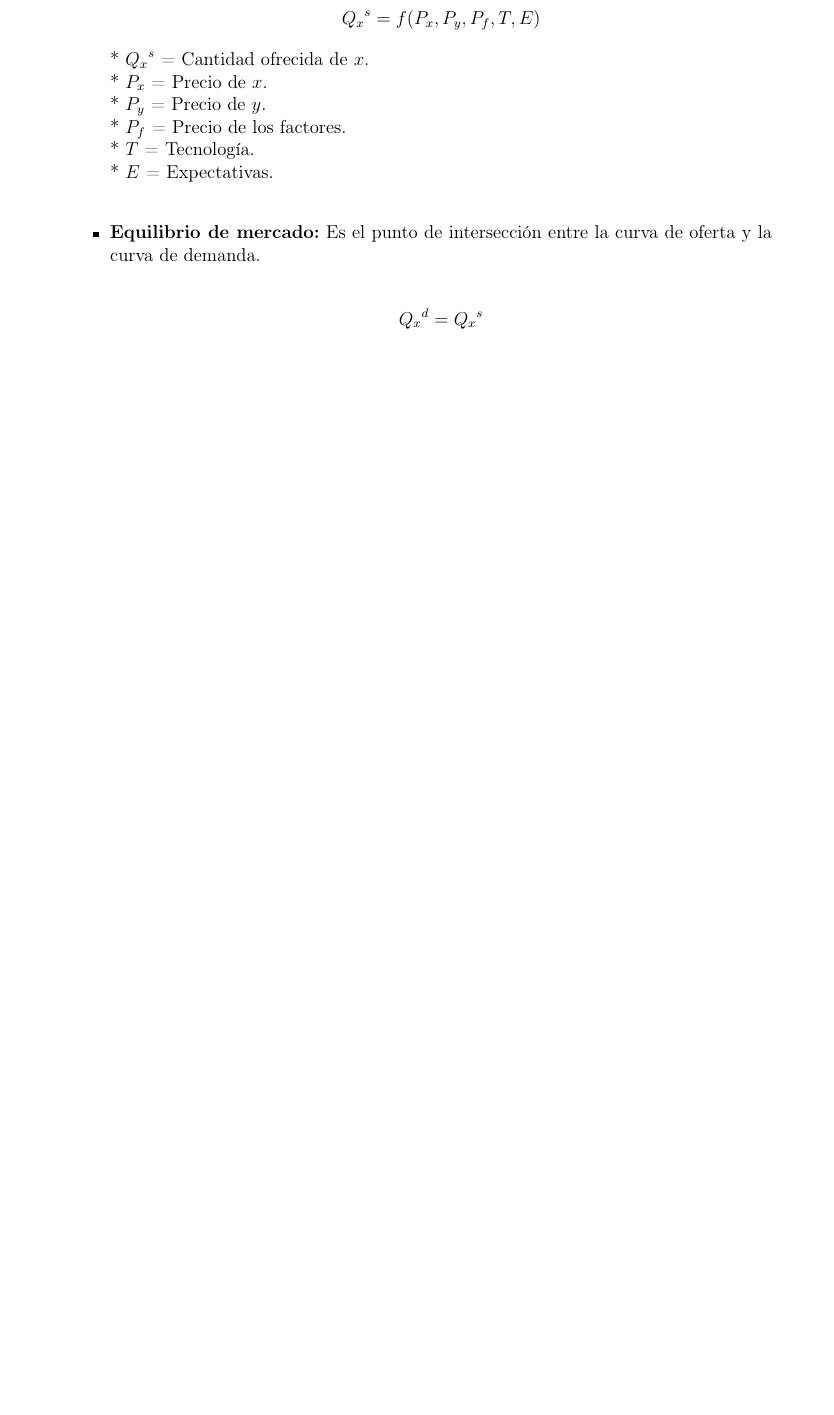
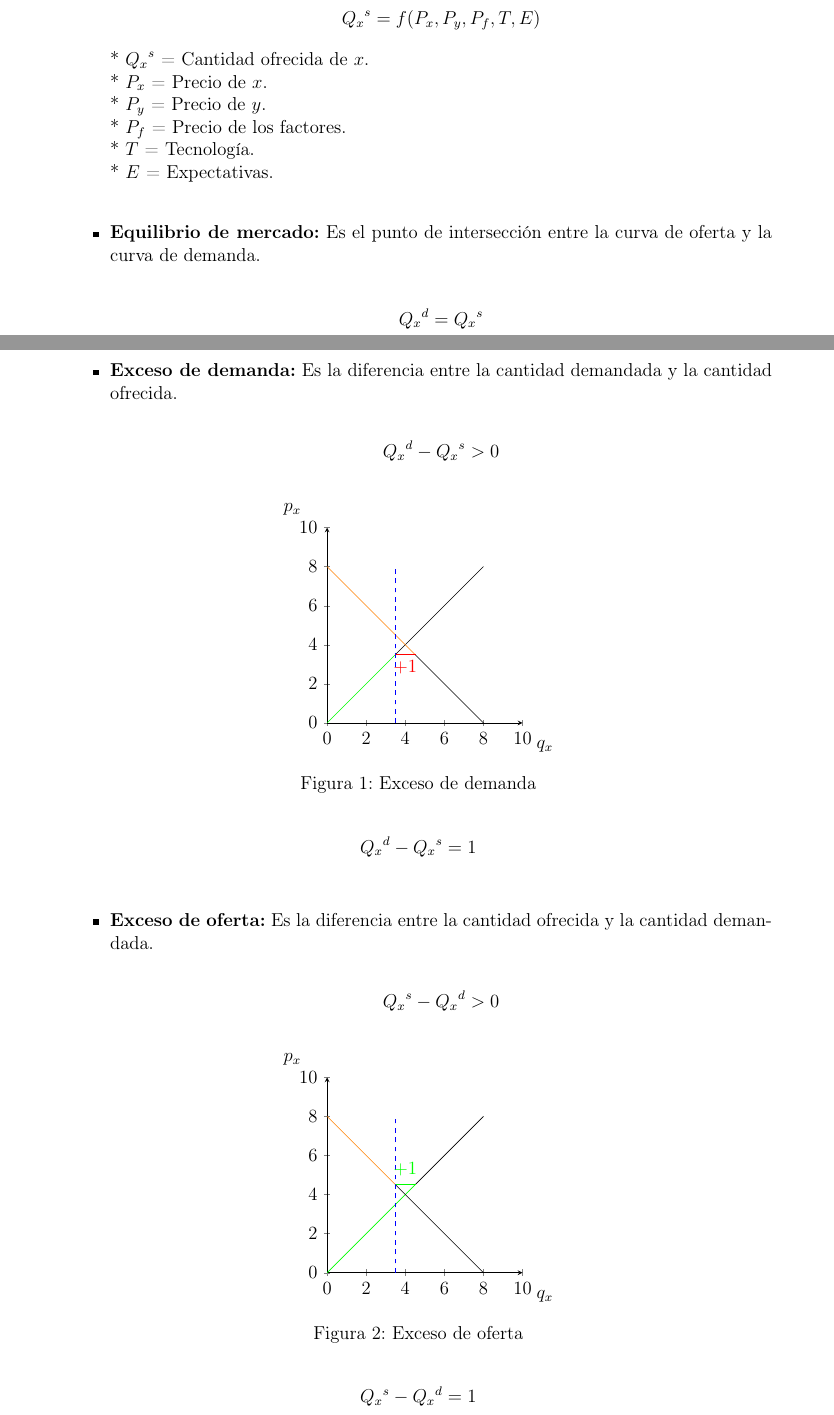
Before and after one commit to MarceloPazPezo/MyRepo, a LaTeX document (Icinf/Semestre 6/Economia 1/Note/main.tex): part of page 1 of 21 before the commit and two parts of pages 1 and 2 of 22 after it, the two joined at a grey line, cut so that both start at the same text, the shorter picture padded with empty space. Compiled offline with pdfLaTeX.

Commit message:
add ApunteEconomia.pdf not revised 	modified:   ../ApunteEconomia.pdf 	modified:   main.pdf 	modified:   main.tex

```diff
--- a/Icinf/Semestre 6/Economia 1/Note/main.tex
+++ b/Icinf/Semestre 6/Economia 1/Note/main.tex
@@ -51,6 +51,158 @@
     \begin{align*}
         {Q_x}^d = {Q_x}^s
     \end{align*}
+
+    \newpage
+    \item \textbf{Exceso de demanda:} Es la diferencia entre la cantidad demandada y la cantidad ofrecida.\\
+    \begin{align*}
+        {Q_x}^d - {Q_x}^s > 0
+    \end{align*}
+
+    \begin{figure}[H]
+        \centering
+        \begin{tikzpicture}
+            \begin{axis}[
+                axis lines = left,
+                xlabel style={at={(rel axis cs:1.04,0)}, anchor=west},
+                ylabel style={rotate =-90 ,at={(rel axis cs:0.10,1.03)}, anchor=south},
+                xmax = 10,
+                ymax = 10,
+                height = 6cm,
+                width = 6cm,
+                xmin = 0,
+                ymin = 0,
+                xlabel = $q_x$,
+                ylabel = $p_x$,
+            ]
+            \addplot [
+                domain=0:3.5,
+                samples=100,
+                color=green,
+            ]
+            {x};
+            \addplot [
+                domain=3.5:8,
+                samples=100,
+                color=black,
+            ]
+            {x};
+            \addplot [
+                domain=0:4.5,
+                samples=100,
+                color=orange,
+            ]
+            {8-x};
+            \addplot [
+                domain=4.5:10,
+                samples=100,
+                color=black,
+            ]
+            {8-x};
+
+            \addplot [
+            domain=0:8,
+            dashed,
+            samples=100,
+            color=blue
+            ] coordinates {(3.5, 0) (3.5, 8)};
+
+            \addplot [
+            domain=0:8,
+            dashed,
+            samples=100,
+            color=blue
+            ] coordinates {(3.5, 0) (3.5, 8)};
+
+            \addplot [
+            domain=3.5:4.5,
+            samples=100,
+            color=red
+            ]{3.5};
+
+            \draw[color=red] (axis cs:4,2.2) node[above] {$+1$};
+
+            \end{axis}
+        \end{tikzpicture}
+        \caption{Exceso de demanda}
+        \begin{align*}
+            {Q_x}^d - {Q_x}^s &= 1
+        \end{align*}
+    \end{figure}
+
+    \item \textbf{Exceso de oferta:} Es la diferencia entre la cantidad ofrecida y la cantidad demandada.\\
+    \begin{align*}
+        {Q_x}^s - {Q_x}^d > 0
+    \end{align*}
+    \begin{figure}[H]
+        \centering
+        \begin{tikzpicture}
+            \begin{axis}[
+                axis lines = left,
+                xlabel style={at={(rel axis cs:1.04,0)}, anchor=west},
+                ylabel style={rotate =-90 ,at={(rel axis cs:0.10,1.03)}, anchor=south},
+                xmax = 10,
+                ymax = 10,
+                height = 6cm,
+                width = 6cm,
+                xmin = 0,
+                ymin = 0,
+                xlabel = $q_x$,
+                ylabel = $p_x$,
+            ]
+            \addplot [
+                domain=0:4.5,
+                samples=100,
+                color=green,
+            ]
+            {x};
+            \addplot [
+                domain=4.5:8,
+                samples=100,
+                color=black,
+            ]
+            {x};
+            \addplot [
+                domain=0:3.5,
+                samples=100,
+                color=orange,
+            ]
+            {8-x};
+            \addplot [
+                domain=3.5:10,
+                samples=100,
+                color=black,
+            ]
+            {8-x};
+
+            \addplot [
+            domain=0:8,
+            dashed,
+            samples=100,
+            color=blue
+            ] coordinates {(3.5, 0) (3.5, 8)};
+
+            \addplot [
+            domain=0:8,
+            dashed,
+            samples=100,
+            color=blue
+            ] coordinates {(3.5, 0) (3.5, 8)};
+
+            \addplot [
+            domain=3.5:4.5,
+            samples=100,
+            color=green
+            ]{4.5};
+
+            \draw[color=green] (axis cs:4,4.6) node[above] {$+1$};
+
+            \end{axis}
+        \end{tikzpicture}
+        \caption{Exceso de oferta}
+        \begin{align*}
+            {Q_x}^s - {Q_x}^d &= 1
+        \end{align*}
+    \end{figure}
 
     \item \textbf{Relación de preferencia:}
     \begin{itemize}
```
Also changed, not shown: Icinf/Semestre 6/Economia 1/ApunteEconomia.pdf, Icinf/Semestre 6/Economia 1/Note/main.pdf.
